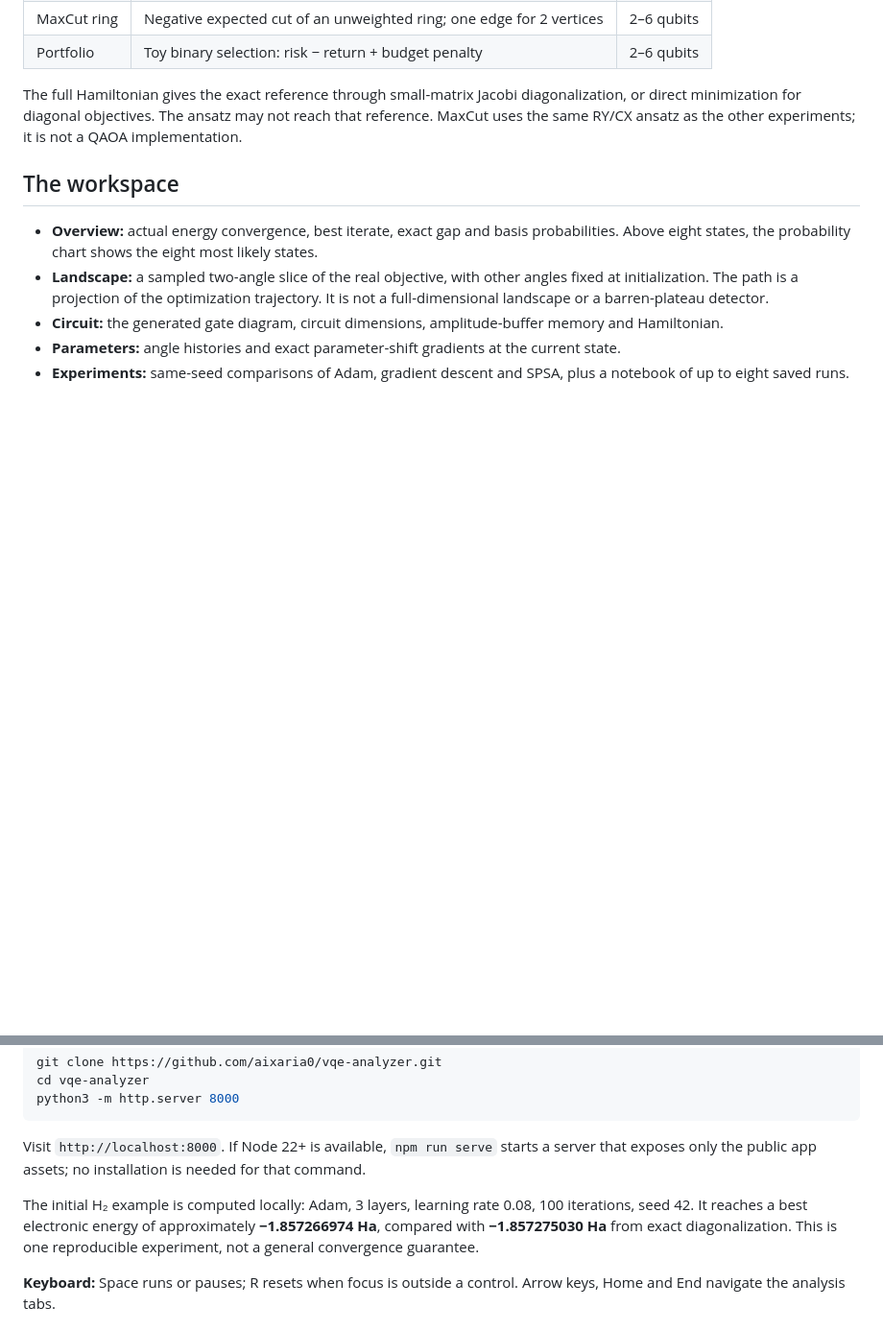
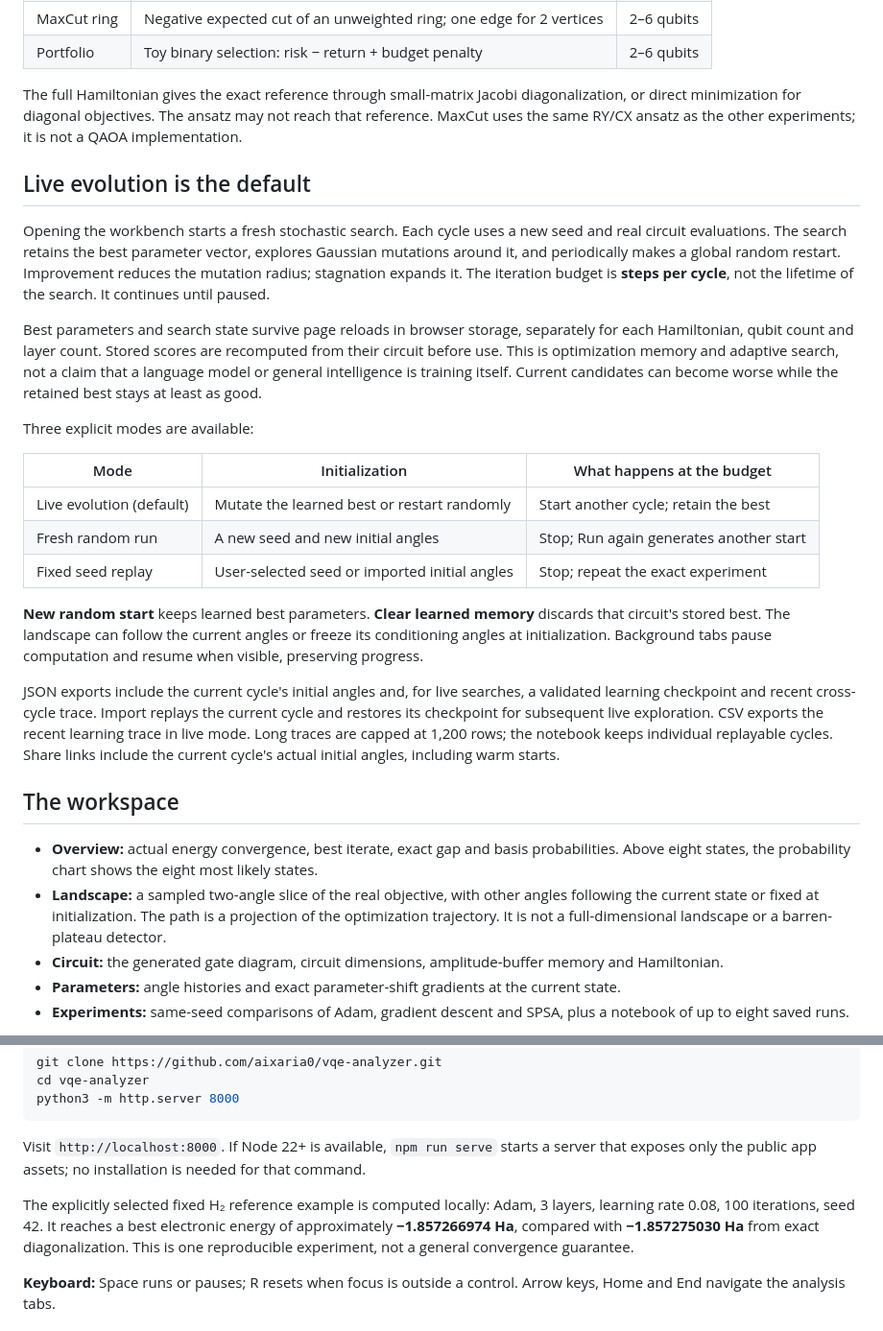
Before and after one commit to aixaria0/vqe-analyzer, a Markdown page: README.md, 2 parts joined by grey strips. Shown at 96% size. Rendered like a GitHub page; blank space fills up the shorter version.

```diff
--- a/README.md
+++ b/README.md
@@ -27,10 +27,28 @@ There is no build step, backend, CDN, telemetry, account, or hardware connection
 
 The full Hamiltonian gives the exact reference through small-matrix Jacobi diagonalization, or direct minimization for diagonal objectives. The ansatz may not reach that reference. MaxCut uses the same RY/CX ansatz as the other experiments; it is not a QAOA implementation.
 
+## Live evolution is the default
+
+Opening the workbench starts a fresh stochastic search. Each cycle uses a new seed and real circuit evaluations. The search retains the best parameter vector, explores Gaussian mutations around it, and periodically makes a global random restart. Improvement reduces the mutation radius; stagnation expands it. The iteration budget is **steps per cycle**, not the lifetime of the search. It continues until paused.
+
+Best parameters and search state survive page reloads in browser storage, separately for each Hamiltonian, qubit count and layer count. Stored scores are recomputed from their circuit before use. This is optimization memory and adaptive search, not a claim that a language model or general intelligence is training itself. Current candidates can become worse while the retained best stays at least as good.
+
+Three explicit modes are available:
+
+| Mode | Initialization | What happens at the budget |
+| --- | --- | --- |
+| Live evolution (default) | Mutate the learned best or restart randomly | Start another cycle; retain the best |
+| Fresh random run | A new seed and new initial angles | Stop; Run again generates another start |
+| Fixed seed replay | User-selected seed or imported initial angles | Stop; repeat the exact experiment |
+
+**New random start** keeps learned best parameters. **Clear learned memory** discards that circuit's stored best. The landscape can follow the current angles or freeze its conditioning angles at initialization. Background tabs pause computation and resume when visible, preserving progress.
+
+JSON exports include the current cycle's initial angles and, for live searches, a validated learning checkpoint and recent cross-cycle trace. Import replays the current cycle and restores its checkpoint for subsequent live exploration. CSV exports the recent learning trace in live mode. Long traces are capped at 1,200 rows; the notebook keeps individual replayable cycles. Share links include the current cycle's actual initial angles, including warm starts.
+
 ## The workspace
 
 - **Overview:** actual energy convergence, best iterate, exact gap and basis probabilities. Above eight states, the probability chart shows the eight most likely states.
-- **Landscape:** a sampled two-angle slice of the real objective, with other angles fixed at initialization. The path is a projection of the optimization trajectory. It is not a full-dimensional landscape or a barren-plateau detector.
+- **Landscape:** a sampled two-angle slice of the real objective, with other angles following the current state or fixed at initialization. The path is a projection of the optimization trajectory. It is not a full-dimensional landscape or a barren-plateau detector.
 - **Circuit:** the generated gate diagram, circuit dimensions, amplitude-buffer memory and Hamiltonian.
 - **Parameters:** angle histories and exact parameter-shift gradients at the current state.
 - **Experiments:** same-seed comparisons of Adam, gradient descent and SPSA, plus a notebook of up to eight saved runs.
@@ -51,7 +69,7 @@ python3 -m http.server 8000
 
 Visit `http://localhost:8000`. If Node 22+ is available, `npm run serve` starts a server that exposes only the public app assets; no installation is needed for that command.
 
-The initial H₂ example is computed locally: Adam, 3 layers, learning rate 0.08, 100 iterations, seed 42. It reaches a best electronic energy of approximately **−1.857266974 Ha**, compared with **−1.857275030 Ha** from exact diagonalization. This is one reproducible experiment, not a general convergence guarantee.
+The explicitly selected fixed H₂ reference example is computed locally: Adam, 3 layers, learning rate 0.08, 100 iterations, seed 42. It reaches a best electronic energy of approximately **−1.857266974 Ha**, compared with **−1.857275030 Ha** from exact diagonalization. This is one reproducible experiment, not a general convergence guarantee.
 
 **Keyboard:** Space runs or pauses; R resets when focus is outside a control. Arrow keys, Home and End navigate the analysis tabs.
 
```
Also changed, not shown: other parts of README.md (+4 -3 lines), .github/copilot-instructions.md (+2 -0 lines), docs/circuit.png, docs/light-theme.png, docs/live-landscape.png (added), docs/mobile.png, docs/workbench.png, 13 other files.
